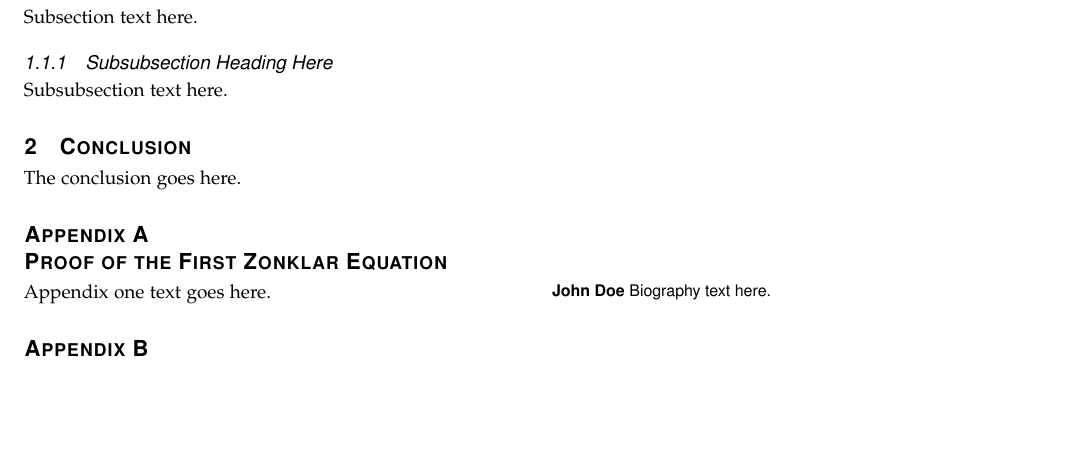
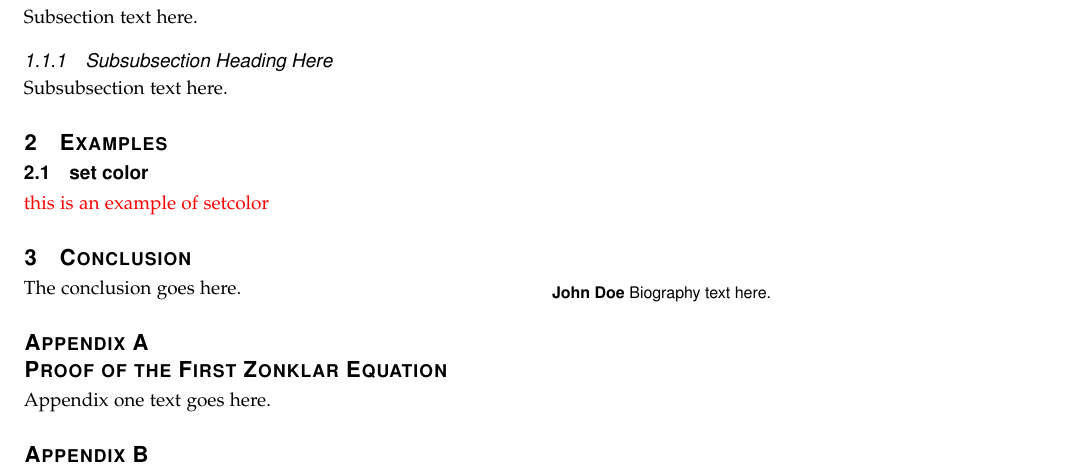
Before and after one commit to Zplusless/Template_IEEE_trans, a LaTeX paper (main.tex): part of the page, cut so that both start at the same text, the shorter picture padded with empty space. Compiled offline with pdfLaTeX; a missing font is replaced by an installed copy or a similar font; a LaTeX package or settings file that is missing is left out.

Commit message:
增加设置正文颜色

```diff
--- a/main.tex
+++ b/main.tex
@@ -572,6 +572,19 @@ Subsection text here.
 Subsubsection text here.
 
 
+%==============================examples=====================================
+\section{Examples}
+
+\subsection{set color}
+\textcolor{red}{this is an example of setcolor}
+
+
+%===========================================================================
+
+
+
+
+
 % An example of a floating figure using the graphicx package.
 % Note that \label must occur AFTER (or within) \caption.
 % For figures, \caption should occur after the \includegraphics.
```
Also changed, not shown: main.tex (20 more changed lines).
